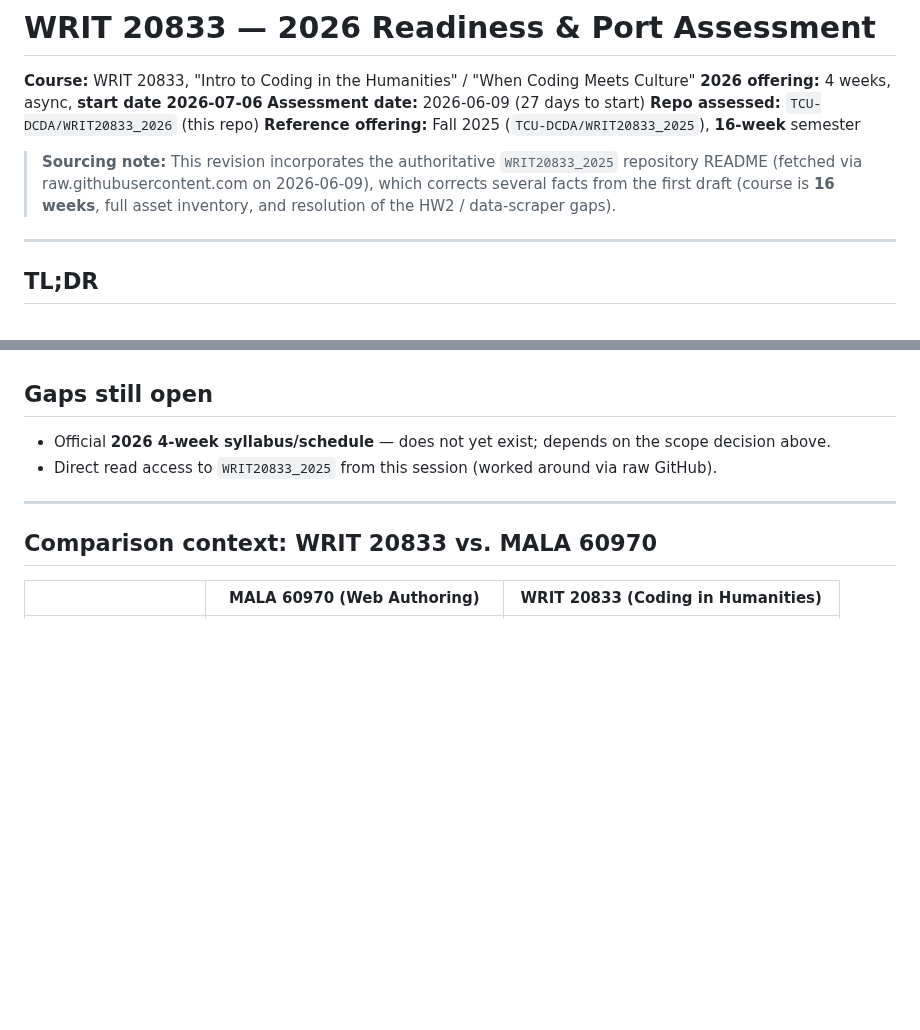
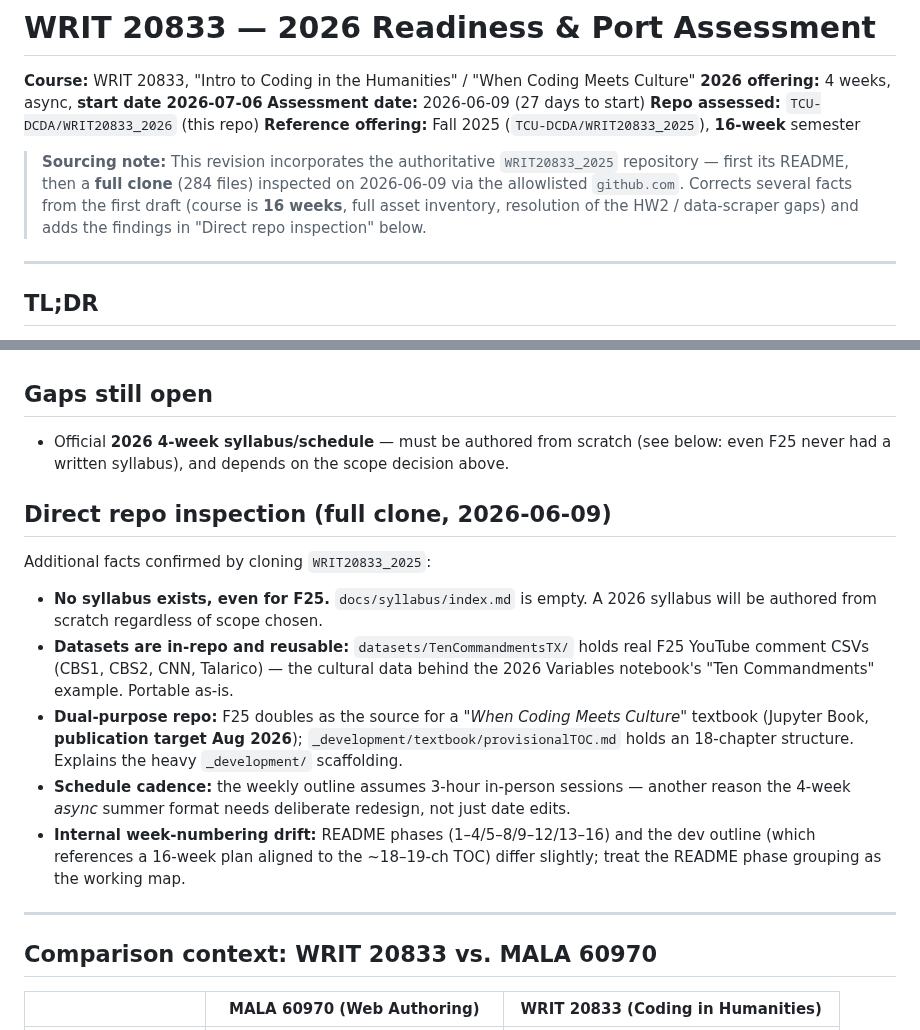
Before and after one commit to TCU-DCDA/WRIT20833_2026, a Markdown page: PORT_ASSESSMENT_2026.md, 2 parts joined by grey strips. Rendered like a GitHub page; blank space fills up the shorter version.

Commit message:
Add direct-clone findings to F25 assessment
Full clone of WRIT20833_2025 confirms: no syllabus exists even in F25
(empty file), datasets are in-repo and reusable, repo is dual-purpose
(textbook target Aug 2026), and weekly cadence assumes 3-hr in-person
sessions — reinforcing that the 4-week async format needs redesign,
not just date edits.

```diff
--- a/PORT_ASSESSMENT_2026.md
+++ b/PORT_ASSESSMENT_2026.md
@@ -7,9 +7,10 @@
 **Reference offering:** Fall 2025 (`TCU-DCDA/WRIT20833_2025`), **16-week** semester
 
 > **Sourcing note:** This revision incorporates the authoritative `WRIT20833_2025`
-> repository README (fetched via raw.githubusercontent.com on 2026-06-09), which
-> corrects several facts from the first draft (course is **16 weeks**, full asset
-> inventory, and resolution of the HW2 / data-scraper gaps).
+> repository — first its README, then a **full clone** (284 files) inspected on
+> 2026-06-09 via the allowlisted `github.com`. Corrects several facts from the first
+> draft (course is **16 weeks**, full asset inventory, resolution of the HW2 /
+> data-scraper gaps) and adds the findings in "Direct repo inspection" below.
 
 ---
 
@@ -145,8 +146,24 @@ HW1/HW4-1/HW4-2, and (if web-dev is in scope) HW5–8 + HTML/CSS workshop.
 - ✅ Final project / post-HW4 content: HW5 proposal + HW6–8 portfolio + requirements doc.
 
 ## Gaps still open
-- Official **2026 4-week syllabus/schedule** — does not yet exist; depends on the scope decision above.
-- Direct read access to `WRIT20833_2025` from this session (worked around via raw GitHub).
+- Official **2026 4-week syllabus/schedule** — must be authored from scratch (see below: even
+  F25 never had a written syllabus), and depends on the scope decision above.
+
+## Direct repo inspection (full clone, 2026-06-09)
+Additional facts confirmed by cloning `WRIT20833_2025`:
+- **No syllabus exists, even for F25.** `docs/syllabus/index.md` is empty. A 2026 syllabus
+  will be authored from scratch regardless of scope chosen.
+- **Datasets are in-repo and reusable:** `datasets/TenCommandmentsTX/` holds real F25 YouTube
+  comment CSVs (CBS1, CBS2, CNN, Talarico) — the cultural data behind the 2026 Variables
+  notebook's "Ten Commandments" example. Portable as-is.
+- **Dual-purpose repo:** F25 doubles as the source for a *"When Coding Meets Culture"* textbook
+  (Jupyter Book, **publication target Aug 2026**); `_development/textbook/provisionalTOC.md`
+  holds an 18-chapter structure. Explains the heavy `_development/` scaffolding.
+- **Schedule cadence:** the weekly outline assumes 3-hour in-person sessions — another reason
+  the 4-week *async* summer format needs deliberate redesign, not just date edits.
+- **Internal week-numbering drift:** README phases (1–4/5–8/9–12/13–16) and the dev outline
+  (which references a 16-week plan aligned to the ~18–19-ch TOC) differ slightly; treat the
+  README phase grouping as the working map.
 
 ---
 
```
